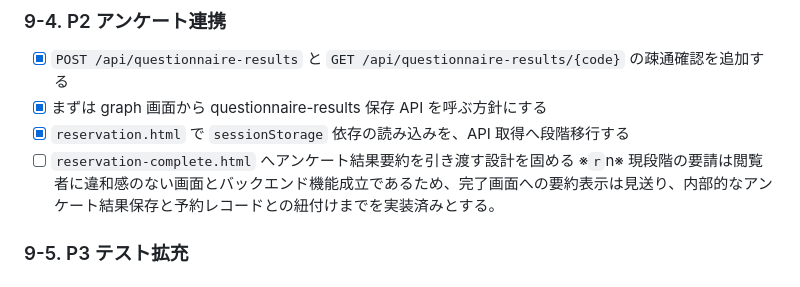
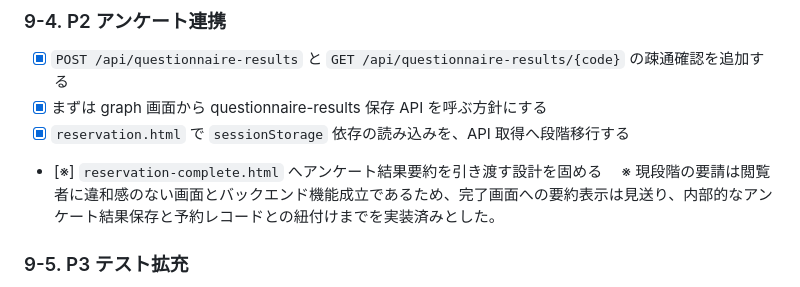
Before and after one commit to 202510-aw-yamaki/Fragrance, a Markdown page: 作業md/2026-03-26_1048_バックエンド実態確認と実装プラン.md, the part around the change. Rendered like a GitHub page.

Commit message:
9-4 注釈 現段階の要請は閲覧者に違和感のない画面とバックエンド機能成立であるため、完了画面への要約表示は見送り、内部的なアンケート結果保存と予約レコードとの紐付けまでを実装済みとした。

```diff
--- a/作業md/2026-03-26_1048_バックエンド実態確認と実装プラン.md
+++ b/作業md/2026-03-26_1048_バックエンド実態確認と実装プラン.md
@@ -175,7 +175,8 @@
 - [x] `POST /api/questionnaire-results` と `GET /api/questionnaire-results/{code}` の疎通確認を追加する
 - [x] まずは graph 画面から questionnaire-results 保存 API を呼ぶ方針にする
 - [x] `reservation.html` で `sessionStorage` 依存の読み込みを、API 取得へ段階移行する
-- [ ] `reservation-complete.html` へアンケート結果要約を引き渡す設計を固める ※`r`n※ 現段階の要請は閲覧者に違和感のない画面とバックエンド機能成立であるため、完了画面への要約表示は見送り、内部的なアンケート結果保存と予約レコードとの紐付けまでを実装済みとする。
+- [※] `reservation-complete.html` へアンケート結果要約を引き渡す設計を固める
+　※ 現段階の要請は閲覧者に違和感のない画面とバックエンド機能成立であるため、完了画面への要約表示は見送り、内部的なアンケート結果保存と予約レコードとの紐付けまでを実装済みとした。
 
 ### 9-5. P3 テスト拡充
 - [x] Questionnaire API の統合テストを追加する
```
